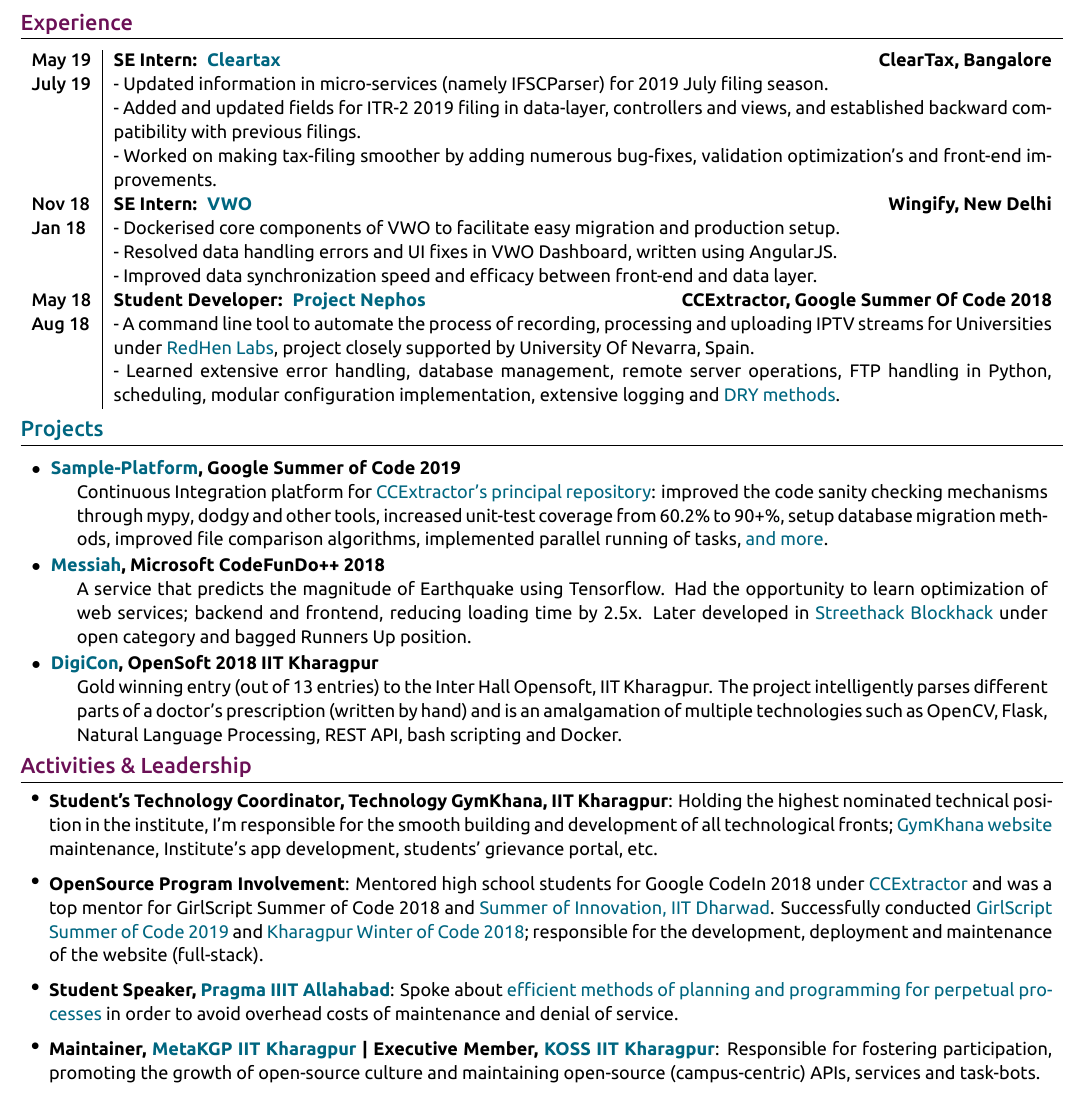
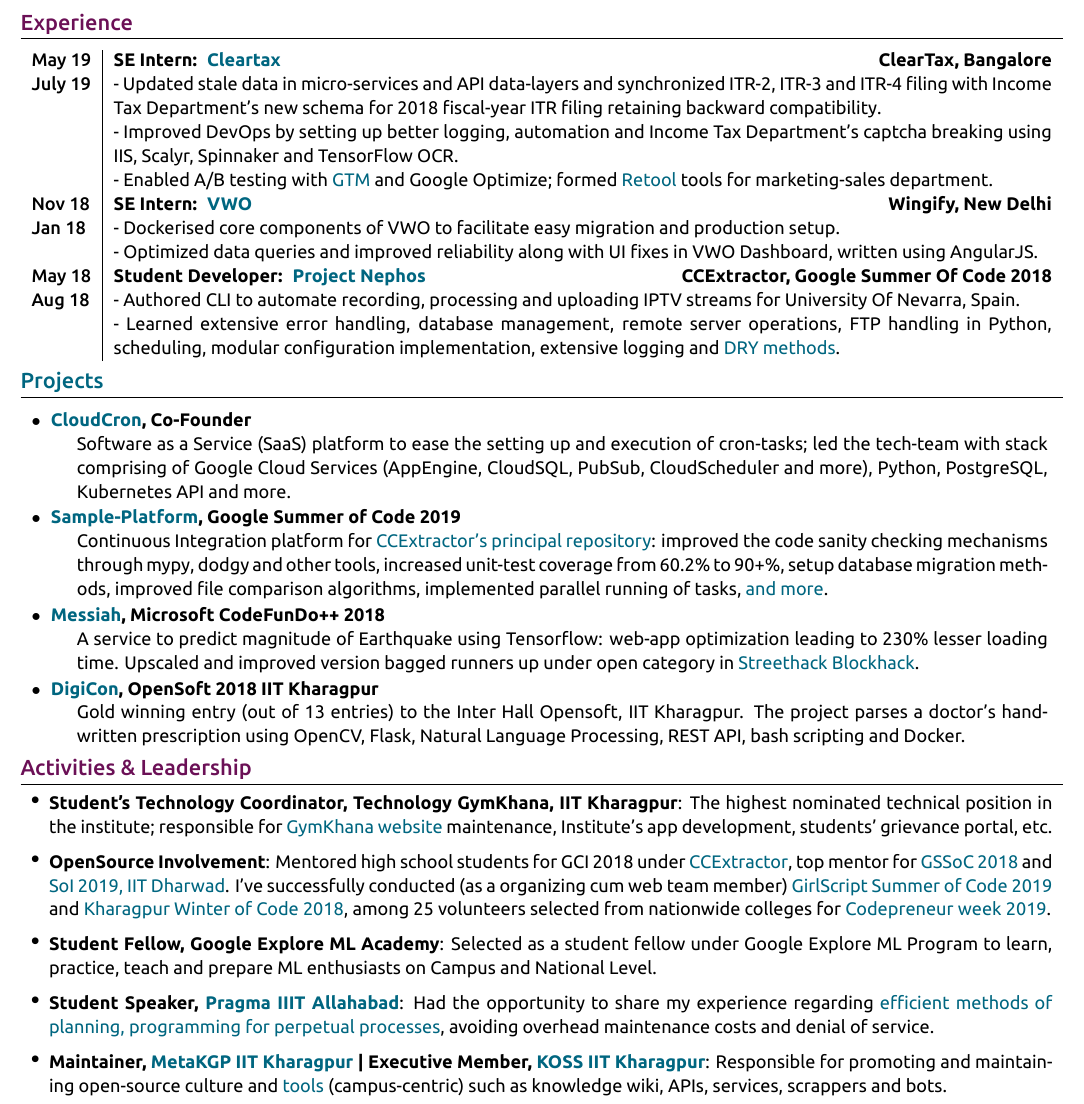
Before and after one commit to thealphadollar/my_resume, a LaTeX document (main.tex): part of the page, cut so that both start at the same text. The pictures show the PDF file resume_thealphadollar.pdf that the author committed with the source.

Commit message:
update resume

```diff
--- a/main.tex
+++ b/main.tex
@@ -146,17 +146,16 @@
 \begin{tabularx}{\linewidth}{ l | X }
 
 \textsc{May 19} & \textbf{SE Intern: {\href{https://cleartax.in/}{\ Cleartax}}}\hfill\textbf{ClearTax, Bangalore}\\
-\textsc{July 19}& {- Updated information in micro-services (namely IFSCParser) for 2019 July filing season.}\\
-& {- Added and updated fields for ITR-2 2019 filing in data-layer, controllers and views, and established backward compatibility with previous filings.}\\
-& {- Worked on making tax-filing smoother by adding numerous bug-fixes, validation optimization's and front-end improvements.}\\
+\textsc{July 19}& {- Updated stale data in micro-services and API data-layers and synchronized ITR-2, ITR-3 and ITR-4 filing with Income Tax Department's new schema for 2018 fiscal-year ITR filing retaining backward compatibility.}\\
+& {- Improved DevOps by setting up better logging, automation and Income Tax Department's captcha breaking using IIS, Scalyr, Spinnaker and TensorFlow OCR.}\\
+& {- Enabled A/B testing with \href{https://tagmanager.google.com/}{GTM} and Google Optimize; formed \href{https://tryretool.com/}{Retool} tools for marketing-sales department.}\\
 
 \textsc{Nov 18} & \textbf{SE Intern: {\href{https://vwo.com/}{\ VWO}}}\hfill\textbf{Wingify, New Delhi}\\
 \textsc{Jan 18}& {- Dockerised core components of VWO to facilitate easy migration and production setup.}\\
-& {- Resolved data handling errors and UI fixes in VWO Dashboard, written using AngularJS.}\\
-& {- Improved data synchronization speed and efficacy between front-end and data layer.}\\
+& {- Optimized data queries and improved reliability along with UI fixes in VWO Dashboard, written using AngularJS.}\\
 
 \textsc{May 18} & \textbf{Student Developer: {\href{https://github.com/thealphadollar/Nephos}{\ Project Nephos}}}\hfill\textbf{CCExtractor, Google Summer Of Code 2018}\\
-\textsc{Aug 18}& {- A command line tool to automate the process of recording, processing and uploading IPTV streams for Universities under \href{http://www.redhenlab.org/}{RedHen Labs}, project closely supported by University Of Nevarra, Spain.}\\
+\textsc{Aug 18}& {- Authored CLI to automate recording, processing and uploading IPTV streams for University Of Nevarra, Spain.}\\
 & {- Learned extensive error handling, database management, remote server operations, FTP handling in Python, scheduling, modular configuration implementation, extensive logging and \href{https://thealphadollar.github.io/learning/2019/05/13/go-dry.html}{DRY methods}.}\\
 
 %\multicolumn{2}{c}{} \\
@@ -172,16 +171,17 @@
 % \fontsize{9}{12}\selectfont{
 \begin{description}[style=nextline, font=$\bullet$\hspace{2mm}\normalsize]
 
+\item[{\href{https://cloudcron.polyglot.network}{CloudCron}, Co-Founder}]
+ Software as a Service (SaaS) platform to ease the setting up and execution of cron-tasks; led the tech-team with stack comprising of Google Cloud Services (AppEngine, CloudSQL, PubSub, CloudScheduler and more), Python, PostgreSQL, Kubernetes API and more.
+
  \item[{\href{https://github.com/CCExtractor/sample-platform}{Sample-Platform}, Google Summer of Code 2019}] Continuous Integration platform for \href{https://github.com/CCExtractor/ccextractor}{CCExtractor's principal repository}: improved the code sanity checking mechanisms through mypy, dodgy and other tools, increased unit-test coverage from 60.2\% to 90+\%, setup database migration methods, improved file comparison algorithms, implemented parallel running of tasks, {\href{https://github.com/CCExtractor/sample-platform/pulls?utf8=\%E2\%9C\%93&q=is\%3Apr+author\%3Athealphadollar+}{and more}}.
 
  \item[{\href{https://github.com/thealphadollar/messiah}{Messiah}, Microsoft CodeFunDo++ 2018}]
- A service that predicts the magnitude of Earthquake using Tensorflow. Had the opportunity to learn optimization of web services; backend and frontend, reducing loading time by 2.5x. Later developed in {\href{https://www.linkedin.com/company/streethack/?originalSubdomain=in}{Streethack Blockhack}} under open category and bagged Runners Up position.
+ A service to predict magnitude of Earthquake using Tensorflow: web-app optimization leading to 230\% lesser loading time. Upscaled and improved version bagged runners up under open category in {\href{https://www.linkedin.com/company/streethack/?originalSubdomain=in}{Streethack Blockhack}}.
 
  \item[{\href{https://github.com/thealphadollar/opensoft18}{DigiCon}, OpenSoft
  2018 IIT Kharagpur}] Gold winning entry (out of 13 entries) to the Inter Hall
- Opensoft, IIT Kharagpur. The project intelligently parses different
- parts of a doctor's prescription (written by hand) and is an amalgamation of multiple technologies
- such as OpenCV, Flask, Natural Language Processing, REST API, bash scripting and Docker.
+ Opensoft, IIT Kharagpur. The project parses a doctor's hand-written prescription using OpenCV, Flask, Natural Language Processing, REST API, bash scripting and Docker.
 
 %  \item[Games Using PyGame And Python] Worked on two projects; \href{https://github.com/thealphadollar/AirHockey}{\ AirHockey} and \href{https://github.com/thealphadollar/brkout}{BrkOut}: implementing basic mechanisms of physics programming and graphic development along with elements to cryptography.
 
@@ -202,14 +202,16 @@
 
 \begin{itemize}[leftmargin=0.55cm, rightmargin=0.2cm, label={\Large\textbullet}]
 
-\item \textbf{Student's Technology Coordinator, Technology GymKhana, IIT Kharagpur}: Holding the highest nominated technical position in the institute, I'm responsible for the smooth building and development of all technological fronts; \href{http://gymkhana.iitkgp.ac.in/index.php}{GymKhana website} maintenance, Institute's app development, students' grievance portal, etc.
+\item \textbf{Student's Technology Coordinator, Technology GymKhana, IIT Kharagpur}: The highest nominated technical position in the institute; responsible for \href{http://gymkhana.iitkgp.ac.in/index.php}{GymKhana website} maintenance, Institute's app development, students' grievance portal, etc.
 
-\item \textbf{OpenSource Program Involvement}: Mentored high school students for Google CodeIn 2018 under \href{https://codein.withgoogle.com/organizations/ccextractor-development/}{CCExtractor} and was a top mentor for GirlScript Summer of Code 2018 and \href{https://oss2019.github.io/SoI.html}{Summer of Innovation, IIT Dharwad}. Successfully conducted \href{https://gssoc.tech/}{GirlScript Summer of Code 2019} and \href{https://kwoc.kossiitkgp.org/}{Kharagpur Winter of Code 2018}; responsible for the development, deployment and maintenance of the website (full-stack).
+\item \textbf{OpenSource Involvement}: Mentored high school students for GCI 2018 under \href{https://codein.withgoogle.com/organizations/ccextractor-development/}{CCExtractor}, top mentor for \href{https://www.gssoc.tech/}{GSSoC 2018} and \href{https://oss2019.github.io/SoI.html}{SoI 2019, IIT Dharwad}. I've successfully conducted (as a organizing cum web team member) \href{https://gssoc.tech/}{GirlScript Summer of Code 2019} and \href{https://kwoc.kossiitkgp.org/}{Kharagpur Winter of Code 2018}, among 25 volunteers selected from nationwide colleges for \href{http://codepreneur.in}{Codepreneur week 2019}.
 % \item \textbf{Founder, \href{https://www.facebook.com/codestashkgp/}{CodeStash IIT Kharagpur}}: Created a community in my freshman year to promote competitive coding and increase awareness about various fields of computer science (inspiration from code.org).
 
-\item \textbf{Student Speaker, \href{http://pragmaconf.tech}{Pragma IIIT Allahabad}}: Spoke about \href{https://prezi.com/view/tf50MBbGtm9FgPKQfieI/}{efficient methods of planning and programming for perpetual processes} in order to avoid overhead costs of maintenance and denial of service.
+\item \textbf{Student Fellow, Google Explore ML Academy}: Selected as a student fellow under Google Explore ML Program to learn, practice, teach and prepare ML enthusiasts on Campus and National Level.
 
-\item \textbf{Maintainer, \href{https://wiki.metakgp.org/w/Metakgp:About}{MetaKGP IIT Kharagpur} | Executive Member, \href{https://kossiitkgp.org/about/index.html}{KOSS IIT Kharagpur}}: Responsible for fostering participation, promoting the growth of open-source culture and maintaining open-source (campus-centric) APIs, services and task-bots.
+\item \textbf{Student Speaker, \href{http://pragmaconf.tech}{Pragma IIIT Allahabad}}: Had the opportunity to share my experience regarding \href{https://prezi.com/view/tf50MBbGtm9FgPKQfieI/}{efficient methods of planning, programming for perpetual processes}, avoiding overhead maintenance costs and denial of service.
+
+\item \textbf{Maintainer, \href{https://wiki.metakgp.org/w/Metakgp:About}{MetaKGP IIT Kharagpur} | Executive Member, \href{https://kossiitkgp.org/about/index.html}{KOSS IIT Kharagpur}}: Responsible for promoting and maintaining open-source culture and \href{https://github.com/metakgp/}{tools} (campus-centric) such as knowledge wiki, APIs, services, scrappers and bots.
 % \item \textbf{Secretary, CodeClub IIT Kharagpur}: Developed and managed website for Bitwise 2018 and \href{http://upai-summit.in/}{up.AI 2018}, West Bengal's largest Artificial Intelligence and Machine-Learning summit.
 \end{itemize}
 
```
Also changed, not shown: Certificates/Volunteer Acceptance __ GirlScript Codepreneur Week 2019.pdf (added), resume_thealphadollar.pdf.
